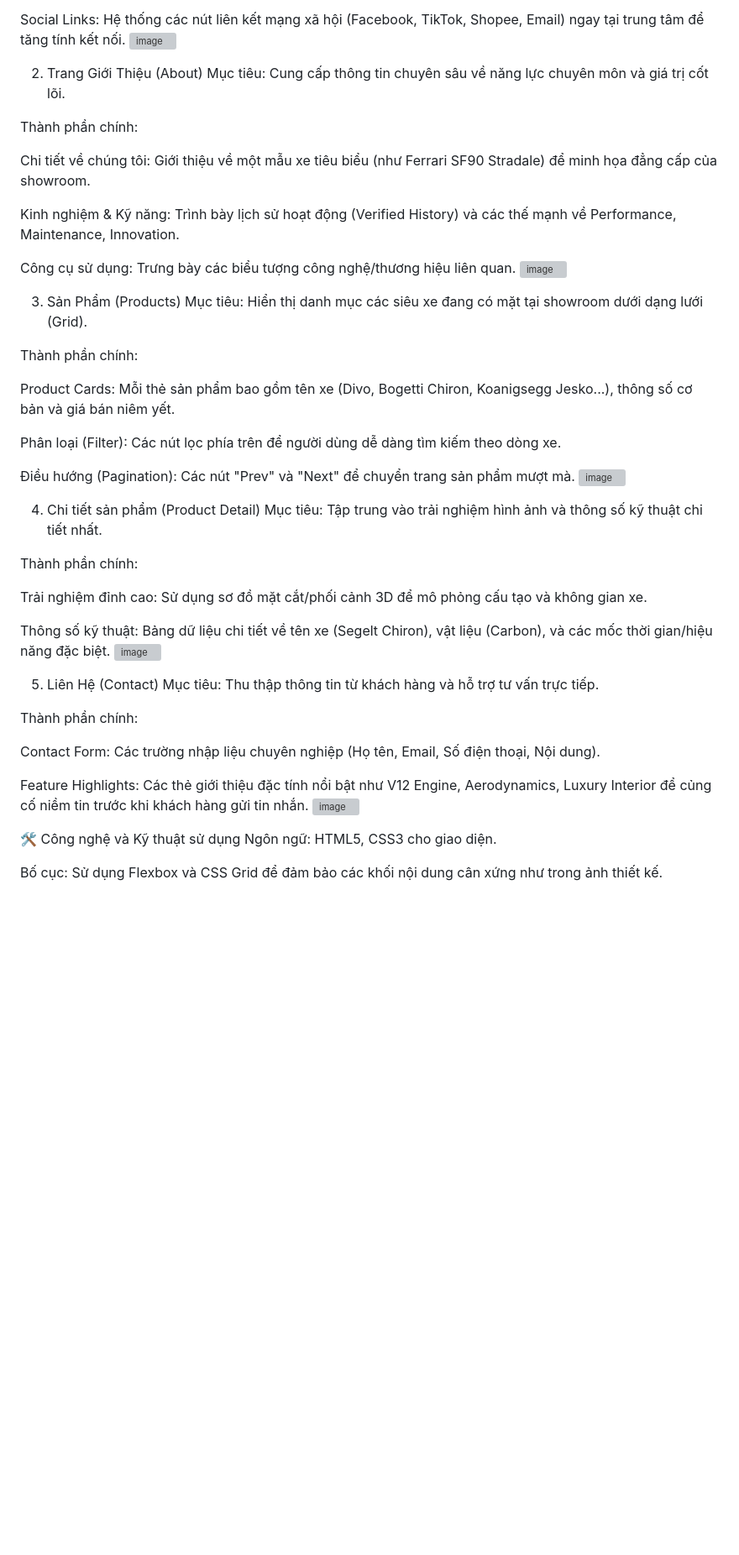
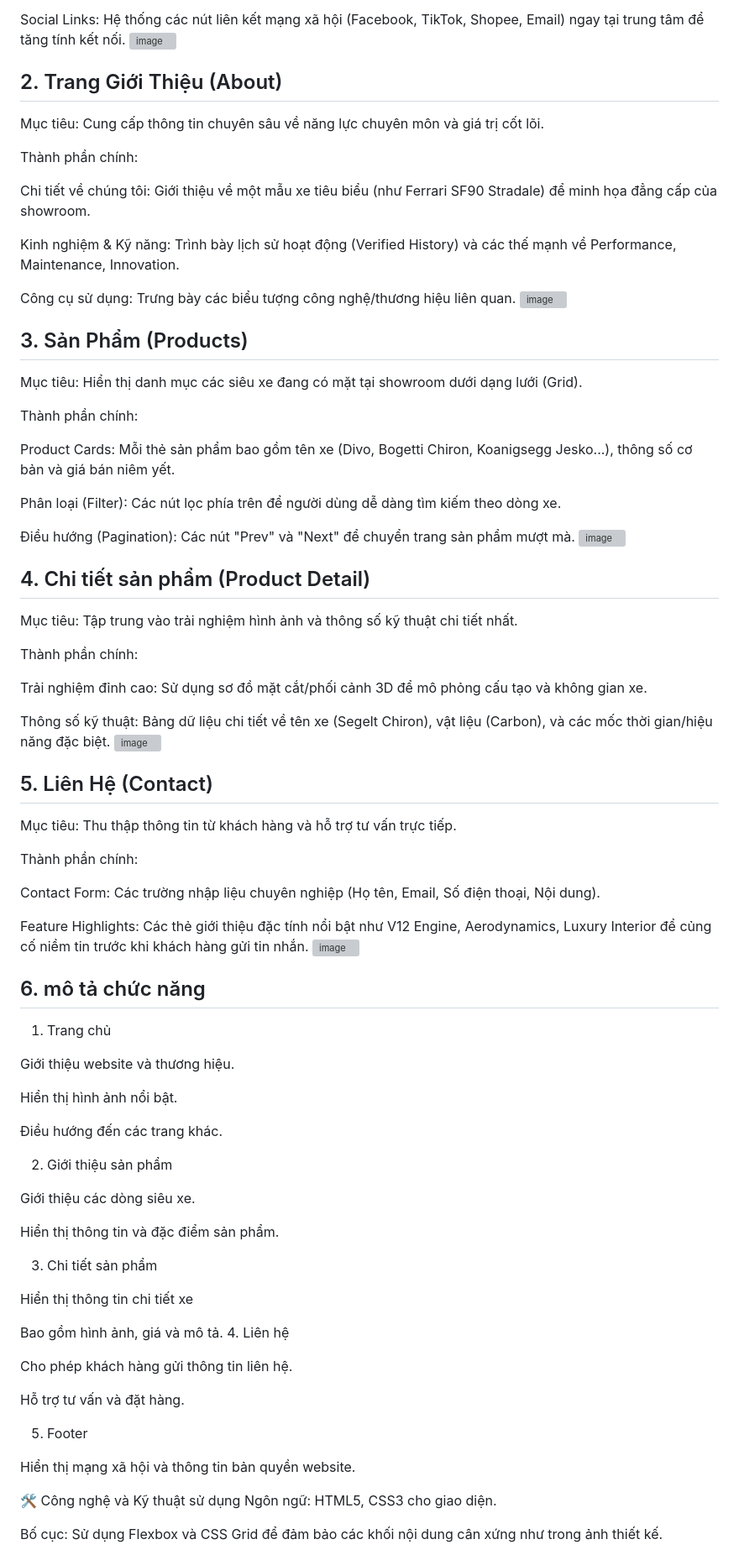
Before and after one commit to MinhTri102-tech/Mywed, a Markdown page: readme.md, the part around one of its changes. Shown at 84% size. GitHub-like rendering; blank space fills up the shorter version; grey boxes are pictures that could not be loaded.

```diff
--- a/readme.md
+++ b/readme.md
@@ -14,7 +14,7 @@ Call to Action (CTA): Nút "Xem sản phẩm" và "Tìm hiểu thêm" để dẫ
 Social Links: Hệ thống các nút liên kết mạng xã hội (Facebook, TikTok, Shopee, Email) ngay tại trung tâm để tăng tính kết nối.
 <img width="1280" height="830" alt="image" src="https://github.com/user-attachments/assets/89ade295-8e96-4472-a0ea-b1d8022cf8eb" />
 
-2. Trang Giới Thiệu (About)
+## 2. Trang Giới Thiệu (About)
 Mục tiêu: Cung cấp thông tin chuyên sâu về năng lực chuyên môn và giá trị cốt lõi.
 
 Thành phần chính:
@@ -26,7 +26,7 @@ Kinh nghiệm & Kỹ năng: Trình bày lịch sử hoạt động (Verified His
 Công cụ sử dụng: Trưng bày các biểu tượng công nghệ/thương hiệu liên quan.
 <img width="1280" height="830" alt="image" src="https://github.com/user-attachments/assets/af0b1528-37c5-4527-9eba-94acc973a727" />
 
-3. Sản Phẩm (Products)
+## 3. Sản Phẩm (Products)
 Mục tiêu: Hiển thị danh mục các siêu xe đang có mặt tại showroom dưới dạng lưới (Grid).
 
 Thành phần chính:
@@ -38,7 +38,7 @@ Phân loại (Filter): Các nút lọc phía trên để người dùng dễ dà
 Điều hướng (Pagination): Các nút "Prev" và "Next" để chuyển trang sản phẩm mượt mà.
 <img width="479" height="488" alt="image" src="https://github.com/user-attachments/assets/2486d22a-71b2-498c-9640-6846669e67fe" />
 
-4. Chi tiết sản phẩm (Product Detail)
+## 4. Chi tiết sản phẩm (Product Detail)
 Mục tiêu: Tập trung vào trải nghiệm hình ảnh và thông số kỹ thuật chi tiết nhất.
 
 Thành phần chính:
@@ -48,7 +48,7 @@ Trải nghiệm đỉnh cao: Sử dụng sơ đồ mặt cắt/phối cảnh 3D
 Thông số kỹ thuật: Bảng dữ liệu chi tiết về tên xe (Segelt Chiron), vật liệu (Carbon), và các mốc thời gian/hiệu năng đặc biệt.
 <img width="481" height="496" alt="image" src="https://github.com/user-attachments/assets/72920465-5235-4595-8926-9748e3936b0a" />
 
-5. Liên Hệ (Contact)
+## 5. Liên Hệ (Contact)
 Mục tiêu: Thu thập thông tin từ khách hàng và hỗ trợ tư vấn trực tiếp.
 
 Thành phần chính:
@@ -57,6 +57,36 @@ Contact Form: Các trường nhập liệu chuyên nghiệp (Họ tên, Email, S
 
 Feature Highlights: Các thẻ giới thiệu đặc tính nổi bật như V12 Engine, Aerodynamics, Luxury Interior để củng cố niềm tin trước khi khách hàng gửi tin nhắn.
 <img width="488" height="491" alt="image" src="https://github.com/user-attachments/assets/0c10ccec-c0b5-4f93-bf9a-966281456ca6" />
+
+## 6. mô tả chức năng
+1. Trang chủ
+
+Giới thiệu website và thương hiệu.
+
+Hiển thị hình ảnh nổi bật.
+
+Điều hướng đến các trang khác.
+
+2. Giới thiệu sản phẩm
+
+Giới thiệu các dòng siêu xe.
+
+Hiển thị thông tin và đặc điểm sản phẩm.
+
+3. Chi tiết sản phẩm
+
+Hiển thị thông tin chi tiết xe
+
+Bao gồm hình ảnh, giá và mô tả.
+4. Liên hệ
+
+Cho phép khách hàng gửi thông tin liên hệ.
+
+Hỗ trợ tư vấn và đặt hàng.
+
+5. Footer
+
+Hiển thị mạng xã hội và thông tin bản quyền website.
 
 🛠 Công nghệ và Kỹ thuật sử dụng
 Ngôn ngữ: HTML5, CSS3 cho giao diện.
```
Also changed, not shown: other parts of readme.md (+2 -0 lines).
